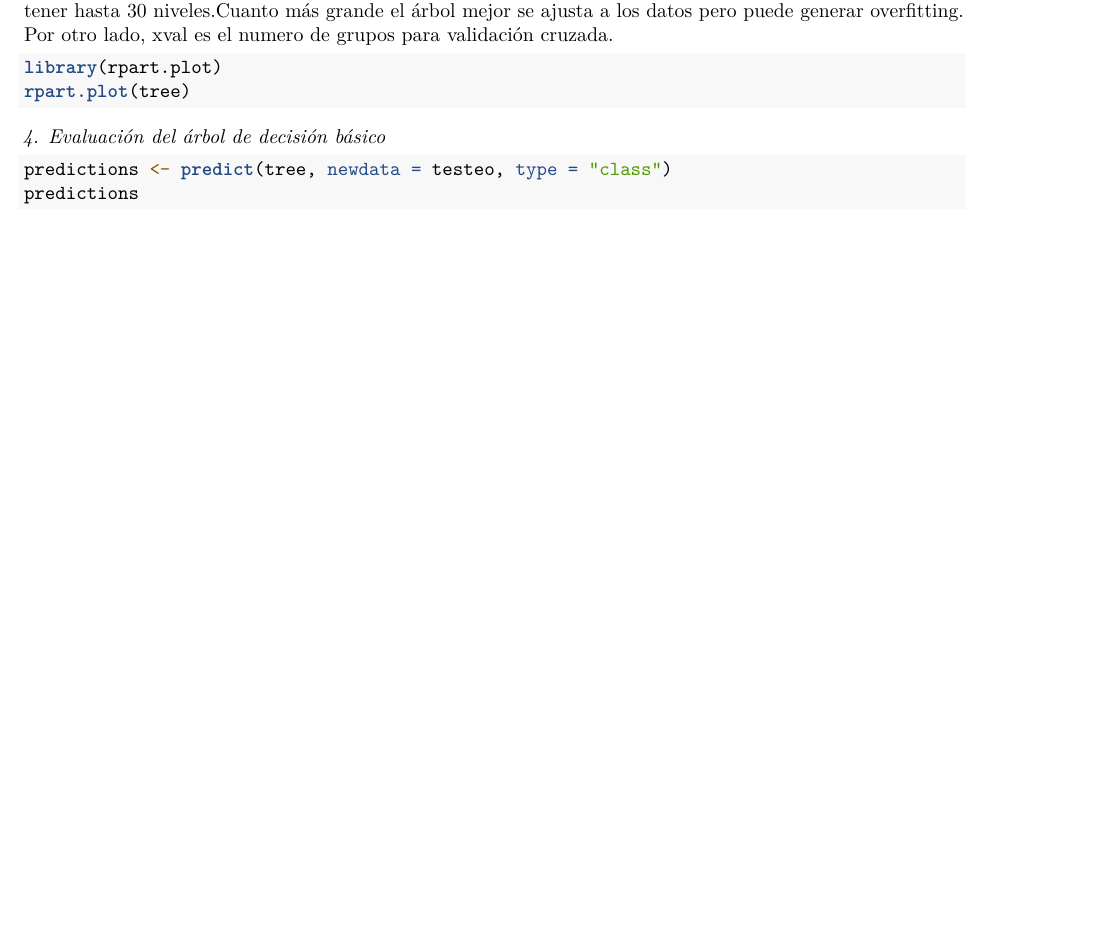
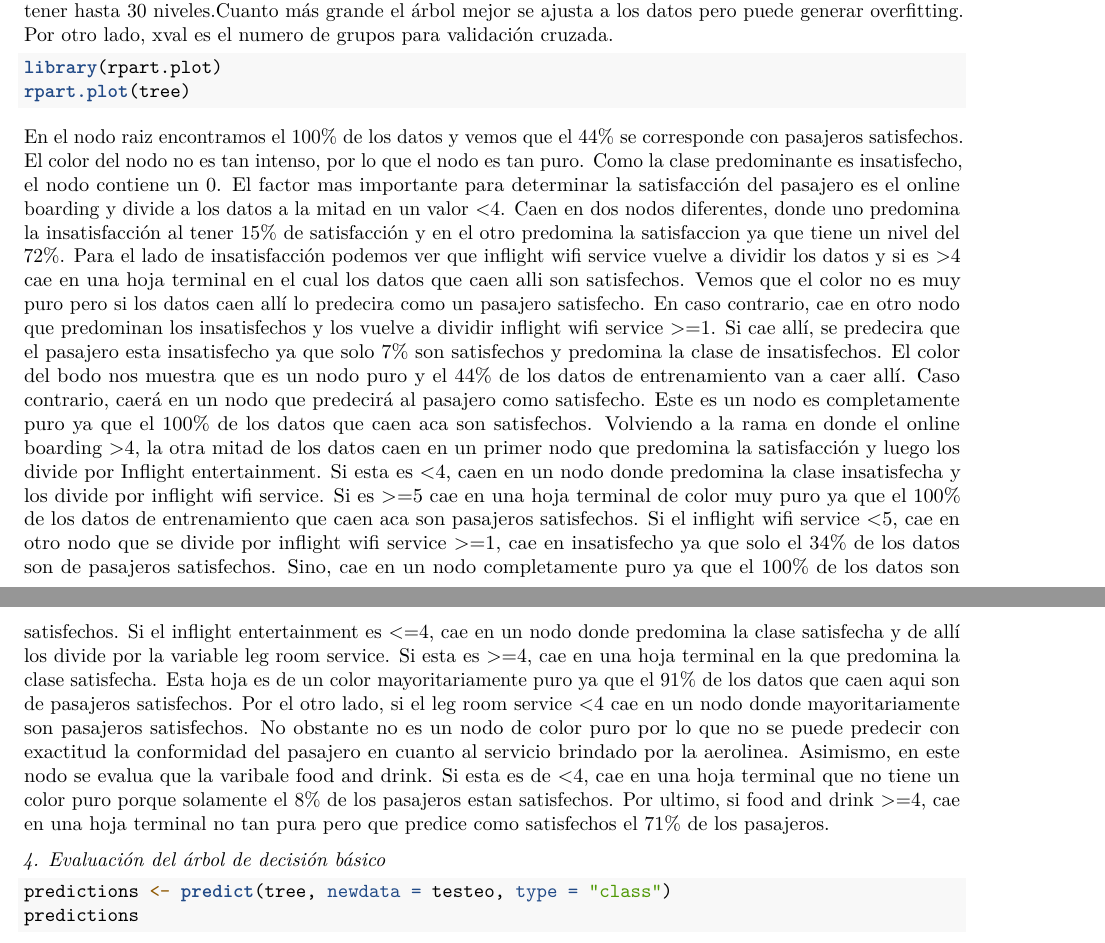
Before and after one commit to catadolhare/tp1_tdvi_cauzzo_dolhare_squillari, an R Markdown document (tp1_cauzzo_dolhare_squillari.Rmd): part of page 2 of 2 before the commit and two parts of pages 2 and 3 of 3 after it, the two joined at a grey line, cut so that both start at the same text, the shorter picture padded with empty space. Rendered offline with R 4.5, knitr and Pandoc, then LaTeX, with nearby package versions; the code chunks are not run, so their results and figures are left out.

Commit message:
hiperparametros

````diff
--- a/tp1_cauzzo_dolhare_squillari.Rmd
+++ b/tp1_cauzzo_dolhare_squillari.Rmd
@@ -237,6 +237,9 @@ Maxdepth es la maxima produnfidad permitida para la construcción del árbol y e
 library(rpart.plot)
 rpart.plot(tree)
 ```
+En el nodo raiz encontramos el 100% de los datos y vemos que el 44% se corresponde con pasajeros satisfechos. El color del nodo no es tan intenso, por lo que el nodo es tan puro. Como la clase predominante es insatisfecho, el nodo contiene un 0. El factor mas importante para determinar la satisfacción del pasajero es el online boarding y divide a los datos a la mitad en un valor <4. Caen en dos nodos diferentes, donde uno predomina la insatisfacción al tener 15% de satisfacción y en el otro predomina la satisfaccion ya que tiene un nivel del 72%. Para el lado de insatisfacción podemos ver que inflight wifi service vuelve a dividir los datos y si es >4 cae en una hoja terminal en el cual los datos que caen alli son satisfechos. Vemos que el color no es muy puro pero si los datos caen allí lo predecira como un pasajero satisfecho. En caso contrario, cae en otro nodo que predominan los insatisfechos y los vuelve a dividir inflight wifi service >=1. Si cae allí, se predecira que el pasajero esta insatisfecho ya que solo 7% son satisfechos y predomina la clase de insatisfechos. El color del bodo nos muestra que es un nodo puro y el 44% de los datos de entrenamiento van a caer allí. Caso contrario, caerá en un nodo que predecirá al pasajero como satisfecho. Este es un nodo es completamente puro ya que el 100% de los datos que caen aca son satisfechos.
+Volviendo a la rama en donde el online boarding >4, la otra mitad de los datos caen en un primer nodo que predomina la satisfacción y luego los divide por Inflight entertainment. Si esta es <4, caen en un nodo donde predomina la clase insatisfecha y los divide por inflight wifi service. Si es >=5 cae en una hoja terminal de color muy puro ya que el 100% de los datos de entrenamiento que caen aca son pasajeros satisfechos. Si el inflight wifi service <5, cae en otro nodo que se divide por inflight wifi service >=1, cae en insatisfecho ya que solo el 34% de los datos son de pasajeros satisfechos. Sino, cae en un nodo completamente puro ya que el 100% de los datos son satisfechos.
+Si el inflight entertainment es <=4, cae en un nodo donde predomina la clase satisfecha y de allí los divide por la variable leg room service. Si esta es >=4, cae en una hoja terminal en la que predomina la clase satisfecha. Esta hoja es de un color mayoritariamente puro ya que el 91% de los datos que caen aqui son de pasajeros satisfechos. Por el otro lado, si el leg room service <4 cae en un nodo donde mayoritariamente son pasajeros satisfechos. No obstante no es un nodo de color puro por lo que no se puede predecir con exactitud la conformidad del pasajero en cuanto al servicio brindado por la aerolinea. Asimismo, en este nodo se evalua que la varibale food and drink. Si esta es de <4, cae en una hoja terminal que no tiene un color puro porque solamente el 8% de los pasajeros estan satisfechos. Por ultimo, si food and drink >=4, cae en una hoja terminal no tan pura pero que predice como satisfechos el 71% de los pasajeros.
 
 *4. Evaluación del árbol de decisión básico*
 
````
